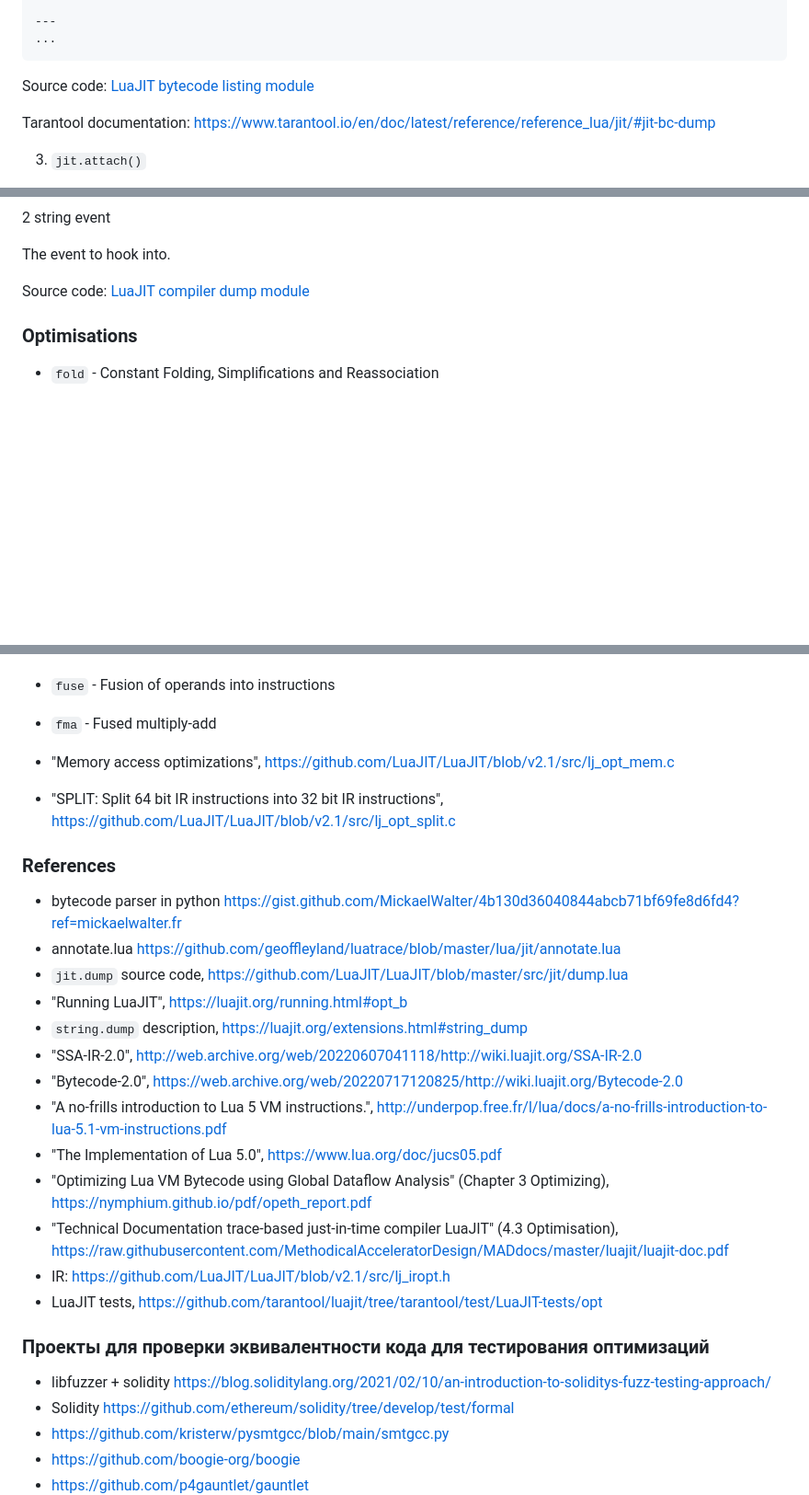
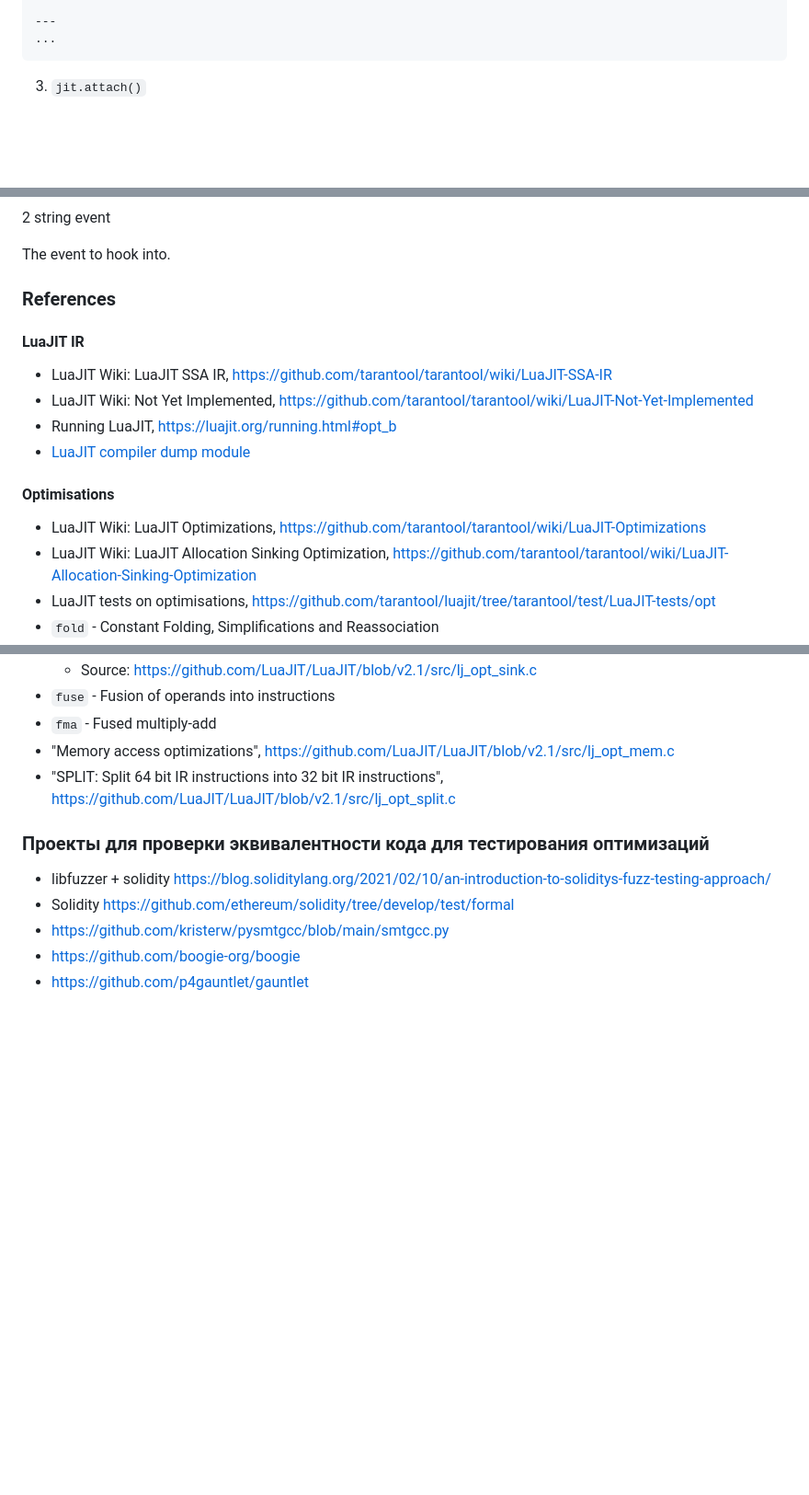
Before and after one commit to ligurio/ljopt, a Markdown page: NOTES.md, 3 parts joined by grey strips. Shown at 92% size. Drawn GitHub-style; blank space fills up the shorter version.

````diff
--- a/NOTES.md
+++ b/NOTES.md
@@ -104,10 +81,6 @@ tarantool> jit_bc.dump(f)
 ---
 ...
 ```
-
-Source code: [LuaJIT bytecode listing module](https://github.com/LuaJIT/LuaJIT/blob/v2.1/src/jit/bc.lua)
-
-Tarantool documentation: https://www.tarantool.io/en/doc/latest/reference/reference_lua/jit/#jit-bc-dump
 
 3. `jit.attach()`
 
@@ -163,10 +136,20 @@ The arguments passed to the callback depend on the event being reported:
 
 The event to hook into.
 
-Source code: [LuaJIT compiler dump module](https://github.com/LuaJIT/LuaJIT/blob/v2.1/src/jit/dump.lua)
+### References
 
-### Optimisations
+#### LuaJIT IR
 
+- LuaJIT Wiki: LuaJIT SSA IR, https://github.com/tarantool/tarantool/wiki/LuaJIT-SSA-IR
+- LuaJIT Wiki: Not Yet Implemented, https://github.com/tarantool/tarantool/wiki/LuaJIT-Not-Yet-Implemented
+- Running LuaJIT, https://luajit.org/running.html#opt_b
+- [LuaJIT compiler dump module](https://github.com/LuaJIT/LuaJIT/blob/v2.1/src/jit/dump.lua)
+
+#### Optimisations
+
+- LuaJIT Wiki: LuaJIT Optimizations, https://github.com/tarantool/tarantool/wiki/LuaJIT-Optimizations
+- LuaJIT Wiki: LuaJIT Allocation Sinking Optimization, https://github.com/tarantool/tarantool/wiki/LuaJIT-Allocation-Sinking-Optimization
+- LuaJIT tests on optimisations, https://github.com/tarantool/luajit/tree/tarantool/test/LuaJIT-tests/opt
 - `fold` - Constant Folding, Simplifications and Reassociation
   - Source: https://github.com/LuaJIT/LuaJIT/blob/v2.1/src/lj_opt_fold.c
   - https://github.com/LuaJIT/LuaJIT/issues/299
@@ -205,30 +188,10 @@ Source code: [LuaJIT compiler dump module](https://github.com/LuaJIT/LuaJIT/blob
   - Source: https://github.com/LuaJIT/LuaJIT/blob/v2.1/src/lj_opt_sink.c
 - `fuse` - Fusion of operands into instructions
 - `fma` - Fused multiply-add
-
 - "Memory access optimizations",
   https://github.com/LuaJIT/LuaJIT/blob/v2.1/src/lj_opt_mem.c
 - "SPLIT: Split 64 bit IR instructions into 32 bit IR instructions",
   https://github.com/LuaJIT/LuaJIT/blob/v2.1/src/lj_opt_split.c
-
-### References
-
-- bytecode parser in python https://gist.github.com/MickaelWalter/4b130d36040844abcb71bf69fe8d6fd4?ref=mickaelwalter.fr
-- annotate.lua https://github.com/geoffleyland/luatrace/blob/master/lua/jit/annotate.lua
-- `jit.dump` source code, https://github.com/LuaJIT/LuaJIT/blob/master/src/jit/dump.lua
-- "Running LuaJIT", https://luajit.org/running.html#opt_b
-- `string.dump` description, https://luajit.org/extensions.html#string_dump
-- "SSA-IR-2.0", http://web.archive.org/web/20220607041118/http://wiki.luajit.org/SSA-IR-2.0
-- "Bytecode-2.0", https://web.archive.org/web/20220717120825/http://wiki.luajit.org/Bytecode-2.0
-- "A no-frills introduction to Lua 5 VM instructions.",
-  http://underpop.free.fr/l/lua/docs/a-no-frills-introduction-to-lua-5.1-vm-instructions.pdf
-- "The Implementation of Lua 5.0", https://www.lua.org/doc/jucs05.pdf
-- "Optimizing Lua VM Bytecode using Global Dataflow Analysis" (Chapter 3 Optimizing),
-  https://nymphium.github.io/pdf/opeth_report.pdf
-- "Technical Documentation trace-based just-in-time compiler LuaJIT" (4.3 Optimisation),
-  https://raw.githubusercontent.com/MethodicalAcceleratorDesign/MADdocs/master/luajit/luajit-doc.pdf
-- IR: https://github.com/LuaJIT/LuaJIT/blob/v2.1/src/lj_iropt.h
-- LuaJIT tests, https://github.com/tarantool/luajit/tree/tarantool/test/LuaJIT-tests/opt
 
 ### Проекты для проверки эквивалентности кода для тестирования оптимизаций
 
````
Also changed, not shown: other parts of NOTES.md (+27 -50 lines).
